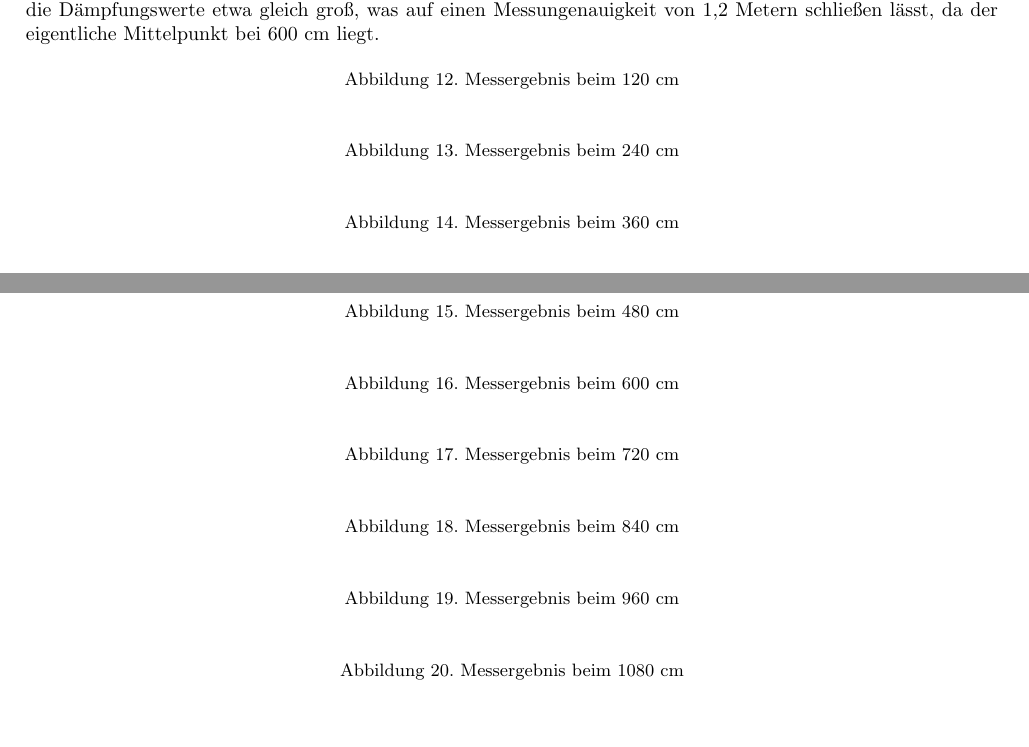
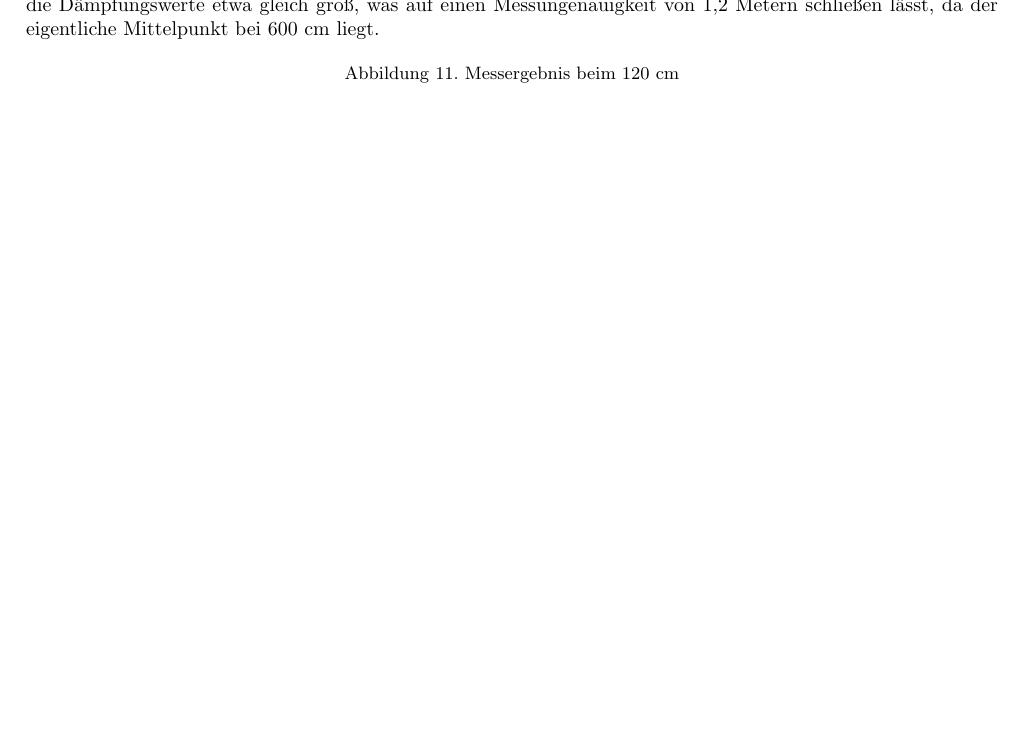
Before and after one commit to ChrisHaPunkt/virtual-console, a LaTeX paper (Documentation/SmartphoneGameApi.tex): two parts of pages 12 and 13 of 13 before the commit and part of page 11 of 11 after it, the two joined at a grey line, cut so that both start at the same text, the shorter picture padded with empty space. Compiled offline with pdfLaTeX.

Commit message:
Dokumentation Structure

```diff
--- a/Documentation/SmartphoneGameApi.tex
+++ b/Documentation/SmartphoneGameApi.tex
@@ -431,61 +425,6 @@ Hier sind die Messergebnisse des 2. Tests aus dem störungsfreien Raum zu sehen.
 		\label{fig:120}
 \end{figure}
 
-\begin{figure}[H]
-	\centering
-	%	\fbox{\includegraphics[width=16cm]{./images/240cm.png}}
-		\caption{Messergebnis beim 240 cm}
-		\label{fig:240}
-\end{figure}
-
-\begin{figure}[H]
-	\centering
-	%	\fbox{\includegraphics[width=16cm]{./images/360cm.png}}
-		\caption{Messergebnis beim 360 cm}
-		\label{fig:360}
-\end{figure}
-
-\begin{figure}[H]
-	\centering
-	%	\fbox{\includegraphics[width=16cm]{./images/480cm.png}}
-		\caption{Messergebnis beim 480 cm}
-		\label{fig:480}
-\end{figure}
-
-\begin{figure}[H]
-	\centering
-	%	\fbox{\includegraphics[width=16cm]{./images/600cm.png}}
-		\caption{Messergebnis beim 600 cm}
-		\label{fig:600}
-\end{figure}
-
-\begin{figure}[H]
-	\centering
-	%	\fbox{\includegraphics[width=16cm]{./images/720cm.png}}
-		\caption{Messergebnis beim 720 cm}
-		\label{fig:720}
-\end{figure}
-
-\begin{figure}[H]
-	\centering
-	%	\fbox{\includegraphics[width=16cm]{./images/840cm.png}}
-		\caption{Messergebnis beim 840 cm}
-		\label{fig:840}
-\end{figure}
-
-\begin{figure}[H]
-	\centering
-	%   \fbox{\includegraphics[width=16cm]{./images/960cm.png}}
-		\caption{Messergebnis beim 960 cm}
-		\label{fig:960}
-\end{figure}
-
-\begin{figure}[H]
-	\centering
-	%   \fbox{\includegraphics[width=16cm]{./images/1080cm.png}}
-		\caption{Messergebnis beim 1080 cm}
-		\label{fig:1080}
-\end{figure}
 
 
 
```
Also changed, not shown: Documentation/SmartphoneGameApi.pdf (added), Documentation/archiv/LaTex-template/article.tex (renamed from Documentation/LaTex-template/article.tex), Documentation/archiv/LaTex-template/mcr3b.eps (renamed from Documentation/LaTex-template/mcr3b.eps), Documentation/archiv/LaTex-template/report.bib (renamed from Documentation/LaTex-template/report.bib), Documentation/archiv/documentation.pdf (renamed from Documentation/documentation.pdf), Documentation/archiv/documentation.tex (renamed from Documentation/documentation.tex), Documentation/archiv/report.bib (renamed from Documentation/report.bib), Documentation/images/FrontendInit.PNG (added), Documentation/SmartphoneGameApi.tex (24 more changed lines).
